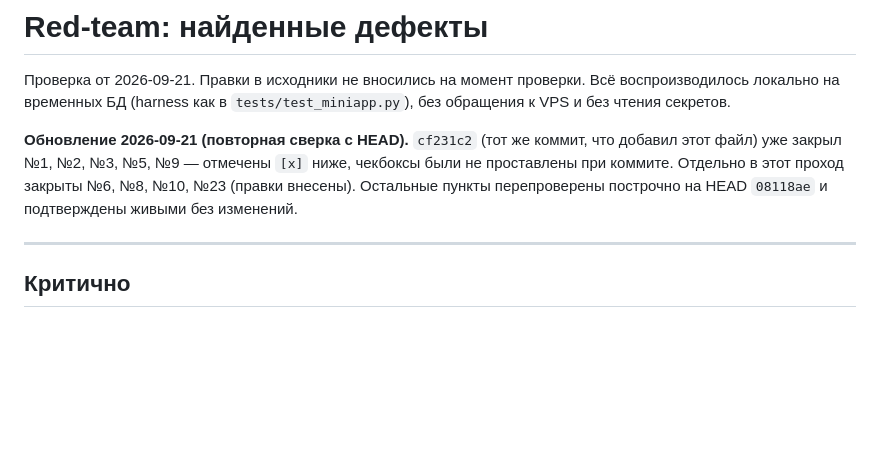
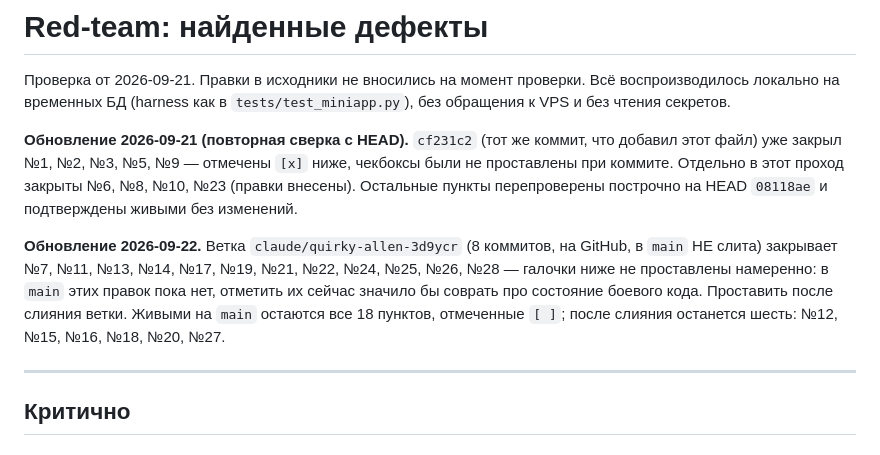
Before and after one commit to crownfall90-dot/TagMarket, a Markdown page: docs/findings.md, the part around the change. GitHub-like rendering; blank space fills up the shorter version.

```diff
--- a/docs/findings.md
+++ b/docs/findings.md
@@ -3,6 +3,13 @@
 Проверка от 2026-09-21. Правки в исходники не вносились на момент проверки. Всё воспроизводилось локально на временных БД (harness как в `tests/test_miniapp.py`), без обращения к VPS и без чтения секретов.
 
 **Обновление 2026-09-21 (повторная сверка с HEAD).** `cf231c2` (тот же коммит, что добавил этот файл) уже закрыл №1, №2, №3, №5, №9 — отмечены `[x]` ниже, чекбоксы были не проставлены при коммите. Отдельно в этот проход закрыты №6, №8, №10, №23 (правки внесены). Остальные пункты перепроверены построчно на HEAD `08118ae` и подтверждены живыми без изменений.
+
+**Обновление 2026-09-22.** Ветка `claude/quirky-allen-3d9ycr` (8 коммитов, на
+GitHub, в `main` НЕ слита) закрывает №7, №11, №13, №14, №17, №19, №21, №22,
+№24, №25, №26, №28 — галочки ниже не проставлены намеренно: в `main` этих правок пока
+нет, отметить их сейчас значило бы соврать про состояние боевого кода.
+Проставить после слияния ветки. Живыми на `main` остаются все 18 пунктов,
+отмеченные `[ ]`; после слияния останется шесть: №12, №15, №16, №18, №20, №27.
 
 ---
 
```
Also changed, not shown: docs/todo.md (+23 -7 lines).
